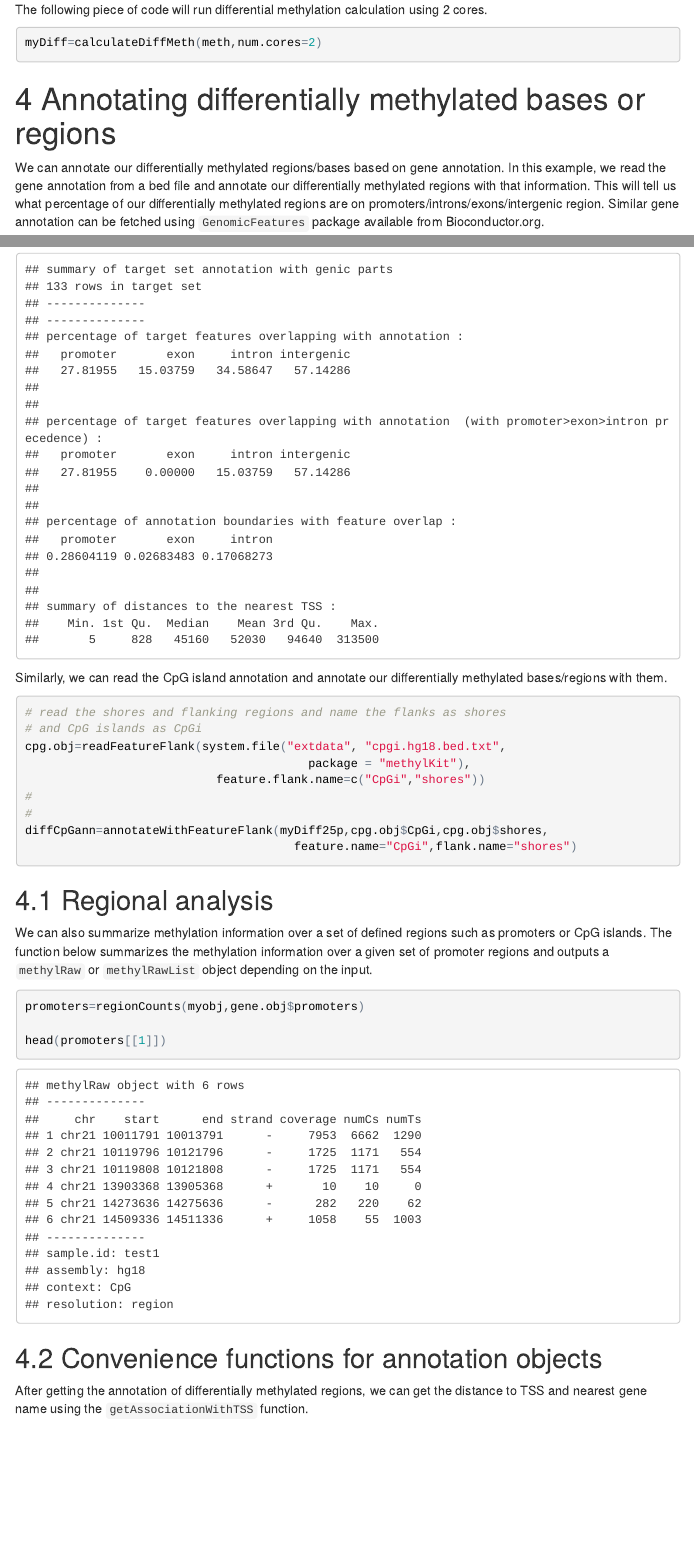
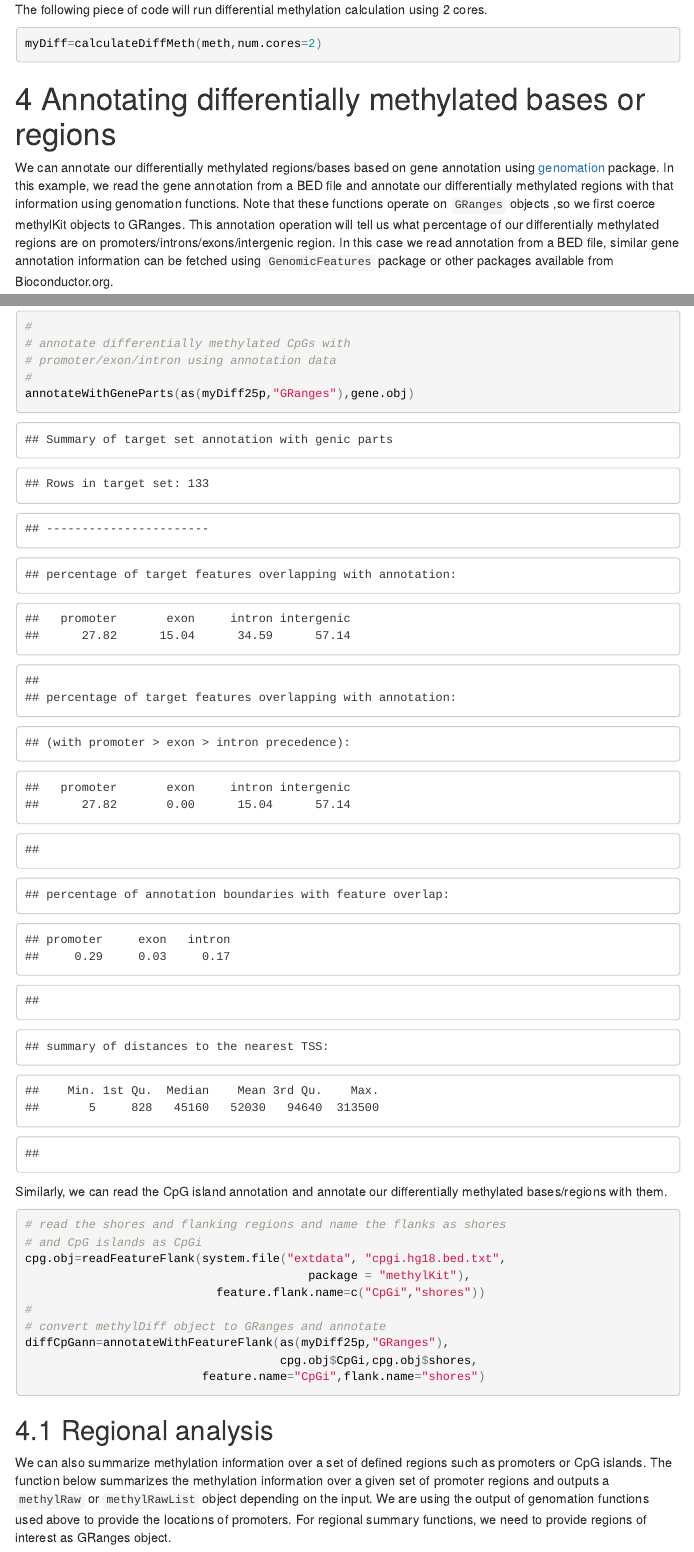
Before and after one commit to al2na/methylKit, an R Markdown document (vignettes/methylKit.Rmd): the page in a window 1100 px wide, from 12780 px down before the commit and from 12550 px down after it, so that both start at the same text, and a second part further down, joined at a grey line. The pictures show the output file vignettes/methylKit.html that the author committed with the source, opened offline; menus at the side of the page are left out.

Commit message:
update vignette

````diff
--- a/vignettes/methylKit.Rmd
+++ b/vignettes/methylKit.Rmd
@@ -503,7 +503,14 @@ myDiff=calculateDiffMeth(meth,num.cores=2)
 
 # Annotating differentially methylated bases or regions
 
-We can annotate our differentially methylated regions/bases based on gene annotation using [genomation](https://bioconductor.org/packages/release/bioc/html/genomation.html) pacakge. In this example, we read the gene annotation from a bed file and annotate our differentially methylated regions with that information using genomation functions. This will tell us what percentage of our differentially methylated regions are on promoters/introns/exons/intergenic region. Similar gene annotation can be fetched using `GenomicFeatures` package available from Bioconductor.org.
+We can annotate our differentially methylated regions/bases based on gene annotation using [genomation](https://bioconductor.org/packages/release/bioc/html/genomation.html) package. In this example, we read the gene annotation from a BED file and annotate our differentially methylated regions with that information using genomation functions. Note that these functions operate on `GRanges` objects
+,so we first coerce methylKit objects to GRanges. This annotation
+operation will tell us what percentage of our differentially
+methylated regions are on promoters/introns/exons/intergenic
+region. In this case we read annotation from a BED file, similar
+gene annotation information can be fetched using
+`GenomicFeatures` package or other packages available from
+Bioconductor.org.
 
 ```{r}
 library(genomation)
@@ -536,7 +543,8 @@ diffCpGann=annotateWithFeatureFlank(as(myDiff25p,"GRanges"),
 ## Regional analysis
 
 We can also summarize methylation information over a set of defined regions such as promoters or CpG islands. The function below summarizes the methylation information over a given set of promoter regions and outputs a `methylRaw` or `methylRawList` object depending on the input. We are using the output of
-genomation functions used above to provide the locations of promoters.
+genomation functions used above to provide the locations of promoters. For regional summary  functions, we need to
+provide regions of interest as GRanges object.
 
 ```{r}
 promoters=regionCounts(myobj,gene.obj$promoters)
````
Also changed, not shown: vignettes/methylKit.html, vignettes/methylKit.Rmd (8 more changed lines).
